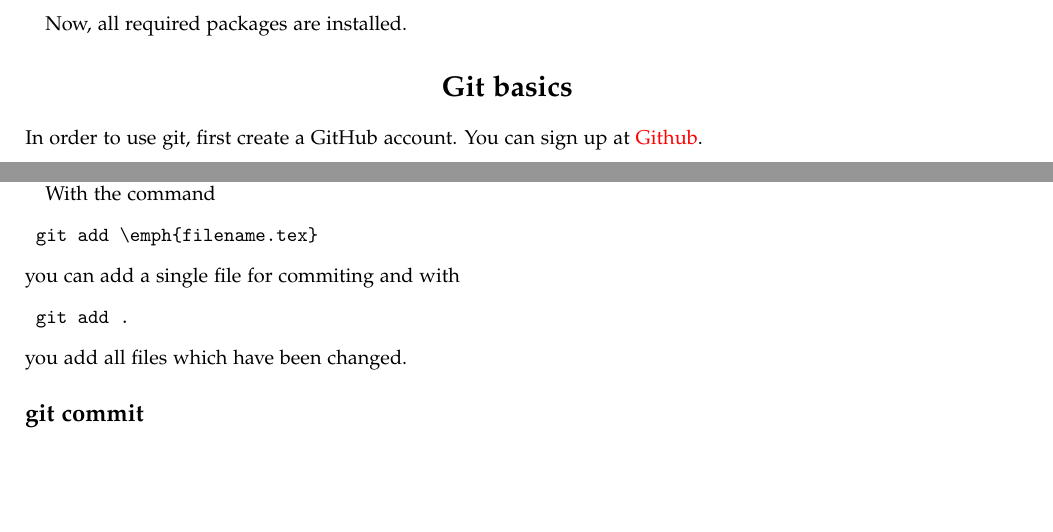
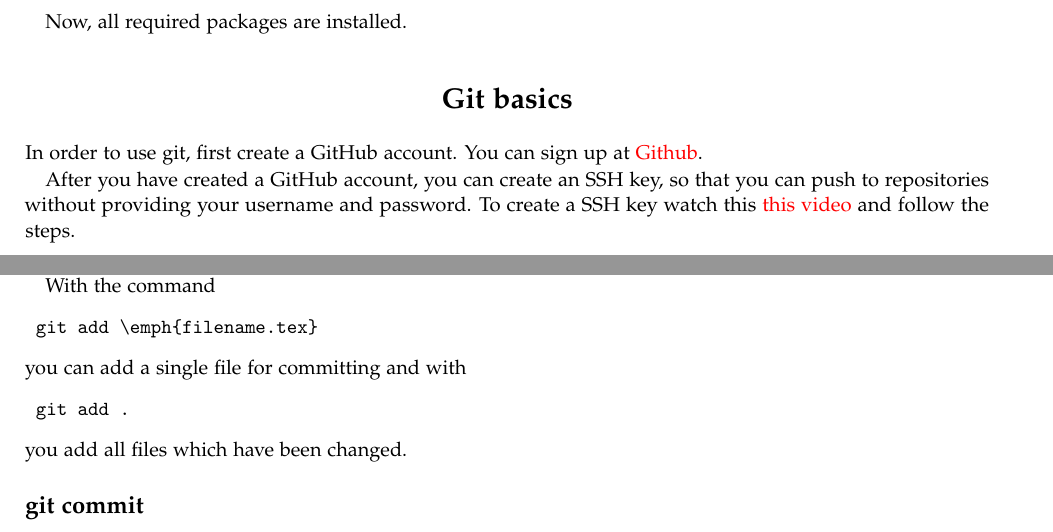
Before and after one commit to BME-Students/Introduction-Mac, a LaTeX document (introduction-mac.tex): two parts of pages 1 and 2 of 2, joined at a grey line, cut so that both start at the same text, the shorter picture padded with empty space. Compiled offline with pdfLaTeX.

Commit message:
add ssh explanation

```diff
--- a/introduction-mac.tex
+++ b/introduction-mac.tex
@@ -114,6 +114,10 @@ Now, all required packages are installed.
 
 \section{Git basics}
 In order to use git, first create a GitHub account. You can sign up at \href{https://github.com}{\textcolor{red}{Github}}.
+
+After you have created a GitHub account, you can create an SSH key, so that you can push to repositories without providing your username and password.
+To create a SSH key watch this \href{https://www.youtube.com/watch?v=8X4u9sca3Io}{\textcolor{red}{this video}} and follow the steps.
+
 \subsection{git clone}
 The first command which you will need is \emph{git clone}. With \emph{git clone} you can clone a repository. A repository is where all the code will be kept and where the updates will be added to.
 
@@ -138,7 +143,7 @@ With the command
 \begin{verbatim}
 	git add \emph{filename.tex}
 \end{verbatim}
-you can add a single file for commiting and with
+you can add a single file for committing and with
 \begin{verbatim}
 	git add .
 \end{verbatim}
```
Also changed, not shown: introduction-mac.pdf, introduction-mac.tex (3 more changed lines).
